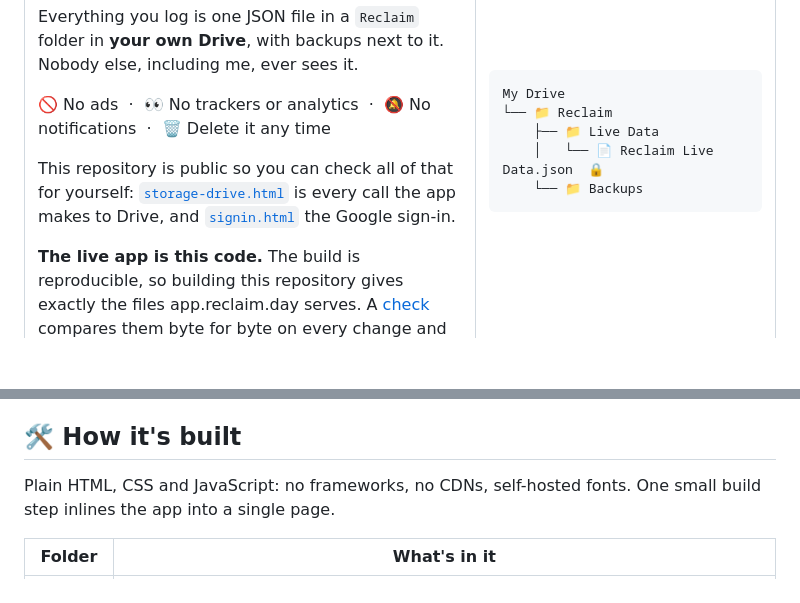
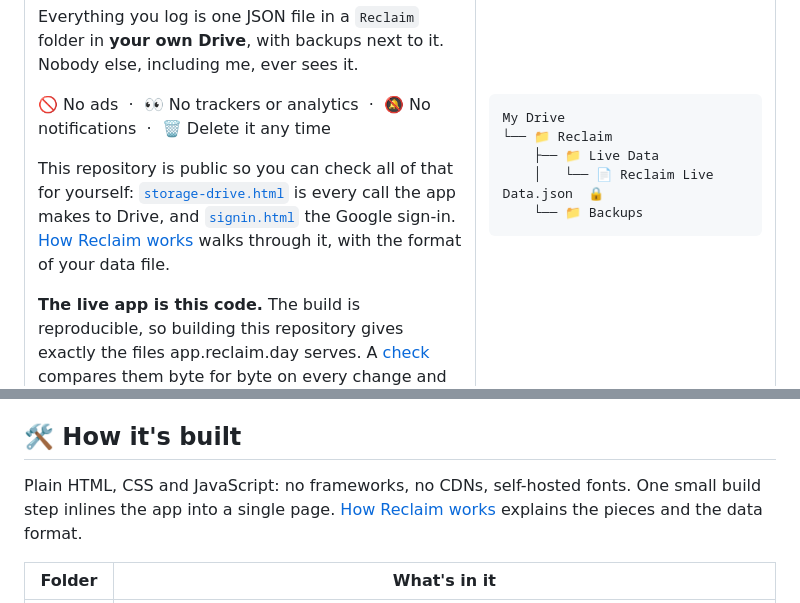
Before and after one commit to chrisglaske/reclaim.day, a Markdown page: README.md, 2 parts joined by grey strips. Drawn GitHub-style; blank space fills up the shorter version.

Commit message:
docs: explain how Reclaim works and its data format

```diff
--- a/README.md
+++ b/README.md
@@ -54,7 +54,7 @@ Everything you log is one JSON file in a `Reclaim` folder in **your own Drive**,
 
 🚫 No ads &nbsp;·&nbsp; 👀 No trackers or analytics &nbsp;·&nbsp; 🔕 No notifications &nbsp;·&nbsp; 🗑️ Delete it any time
 
-This repository is public so you can check all of that for yourself: [`storage-drive.html`](app/scripts/storage-drive.html) is every call the app makes to Drive, and [`signin.html`](app/scripts/signin.html) the Google sign-in.
+This repository is public so you can check all of that for yourself: [`storage-drive.html`](app/scripts/storage-drive.html) is every call the app makes to Drive, and [`signin.html`](app/scripts/signin.html) the Google sign-in. [How Reclaim works](ARCHITECTURE.md) walks through it, with the format of your data file.
 
 **The live app is this code.** The build is reproducible, so building this repository gives exactly the files app.reclaim.day serves. A [check](https://github.com/chrisglaske/reclaim.day/actions/workflows/live.yml) compares them byte for byte on every change and once a day, and you can run it yourself: `node tools/build-app.mjs && node tools/verify-live.mjs`.
 
@@ -83,7 +83,7 @@ Works in any modern browser. Add it to your home screen (or install it from Chro
 
 ## 🛠️ How it's built
 
-Plain HTML, CSS and JavaScript: no frameworks, no CDNs, self-hosted fonts. One small build step inlines the app into a single page.
+Plain HTML, CSS and JavaScript: no frameworks, no CDNs, self-hosted fonts. One small build step inlines the app into a single page. [How Reclaim works](ARCHITECTURE.md) explains the pieces and the data format.
 
 | Folder | What's in it |
 |---|---|
```
Also changed, not shown: ARCHITECTURE.md (added, +100 -0 lines).
